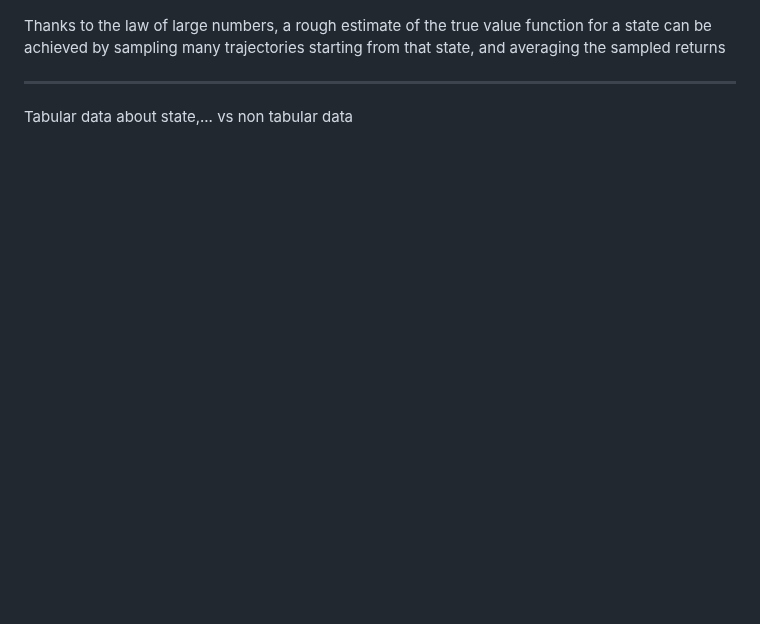
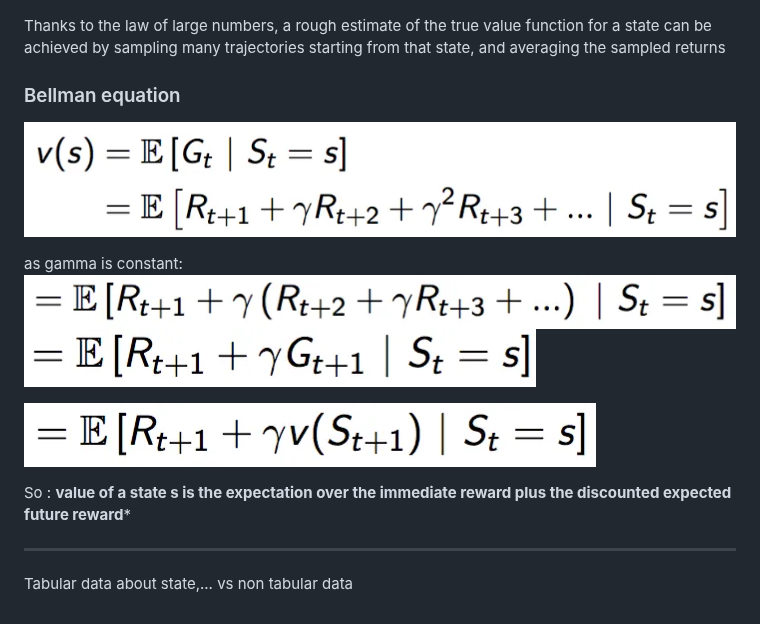
Before and after one commit to jean-kunz/cop_rl, a Markdown page: README.md, the part around the change. Rendered like a GitHub page; pictures changed too: image-17.png (added), image-18.png (added), image-19.png (added); blank space fills up the shorter version.

Commit message:
add ex

```diff
--- a/README.md
+++ b/README.md
@@ -123,5 +123,24 @@ Value function: expectation over future rewards
 
 Thanks to the law of large numbers, a rough estimate of the true value function for a state can be achieved by sampling many trajectories starting from that state, and averaging the sampled returns
 
+
+### Bellman equation
+
+
+
+![alt text](image-17.png)
+
+as gamma is constant:
+![alt text](image-18.png)
+![](image-19.png)
+
+
+![alt text](image-20.png)
+
+So : **value of a state s is the expectation over the immediate reward plus the discounted expected future reward***
+
+
+
+
 -----
 Tabular data about state,... vs non tabular data
```
Also changed, not shown: 1 other file.
